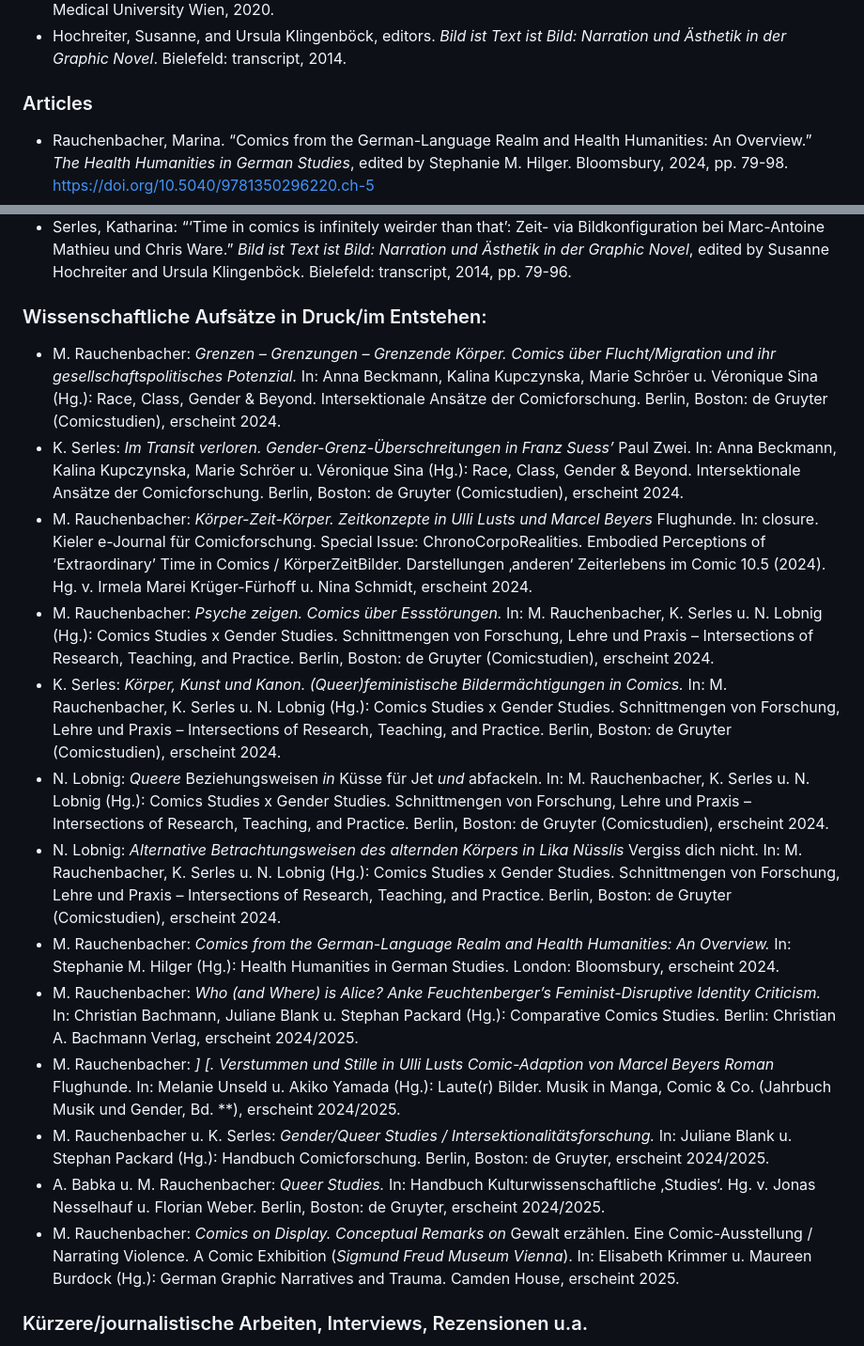
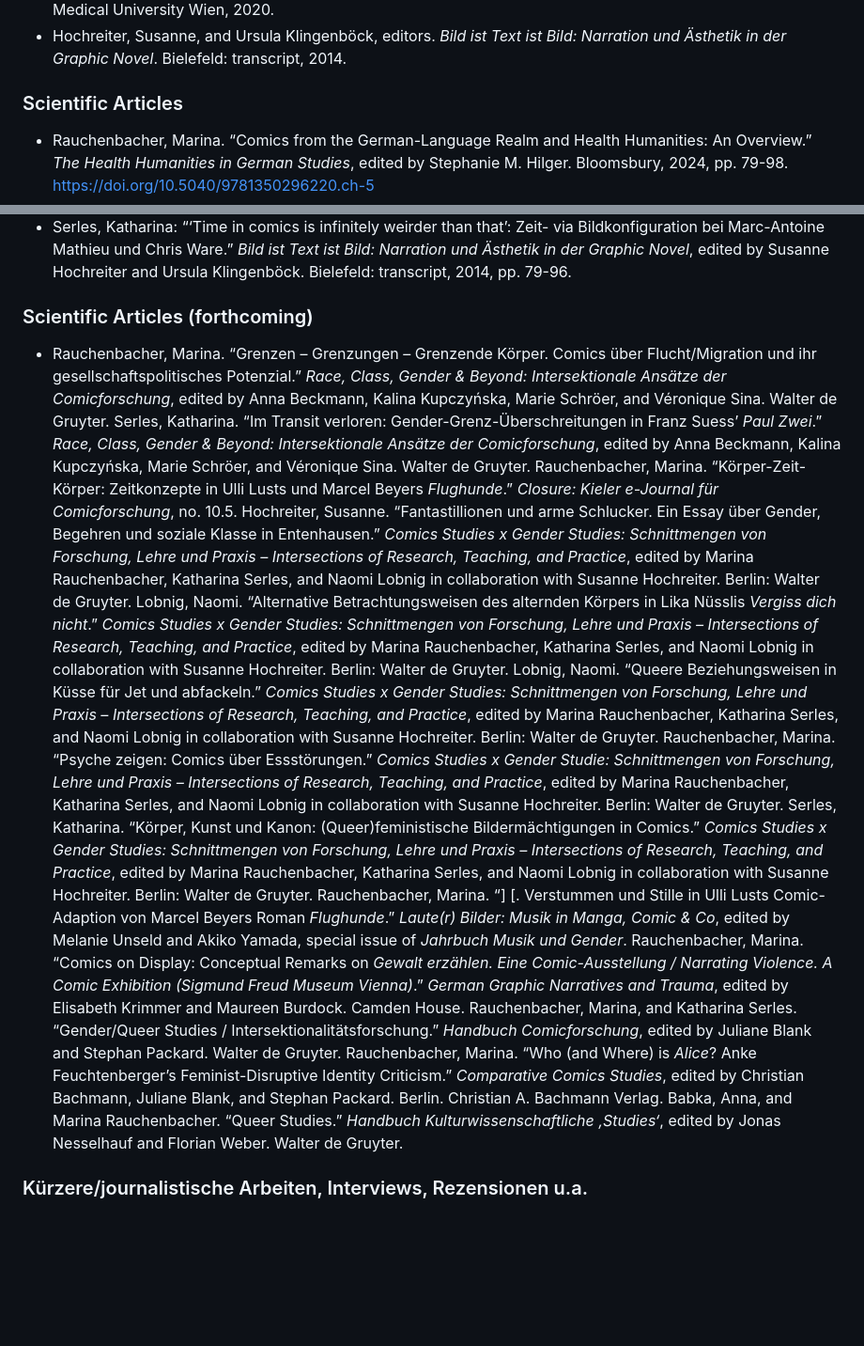
Before and after one commit to gendercomics/website, a Markdown page: content/en/activities.md, 2 parts joined by grey strips. Shown at 94% size. Drawn GitHub-style; blank space fills up the shorter version.

Commit message:
Update activities: articles forthcoming.md

```diff
--- a/content/en/activities.md
+++ b/content/en/activities.md
@@ -18,7 +18,7 @@ caption: Regina Hofer
 - Hochreiter, Susanne, and Ursula Klingenböck, editors. _Bild ist Text ist Bild: Narration und Ästhetik in der Graphic Novel_. Bielefeld: transcript, 2014.
 
 
-### Articles
+### Scientific Articles
 - Rauchenbacher, Marina. “Comics from the German-Language Realm and Health Humanities: An Overview.” _The Health Humanities in German Studies_, edited by Stephanie M. Hilger. Bloomsbury, 2024, pp. 79-98. [https://doi.org/10.5040/9781350296220.ch-5](https://doi.org/10.5040/9781350296220.ch-5)
 - Serles, Katharina. “Raum-Zeitlichkeit und Adoleszenz in Lukas Jüligers Vakuum.” _Graphisches Erzählen in der Kinder- und Jugendliteratur_, edited by Susanne Hochreiter, Sonja Loidl, Marina Rauchenbacher, and Katharina Serles. Vienna: Praesens, 2024, pp. 141-66.
 - Hochreiter, Susanne: “Schwule Pärchen, Töchter und andere Figuren: Marginalisierte Held\*innen und homosoziale Strukturen in Asterix-Comics.” _Graphisches Erzählen in der Kinder- und Jugendliteratur_, edited by Susanne Hochreiter, Sonja Loidl, Marina Rauchenbacher, and Katharina Serles. Vienna: Praesens, 2024, pp. 169-94.
@@ -42,20 +42,20 @@ caption: Regina Hofer
 - Hochreiter, Susanne: “Zu Genre und Affekt in Ulli Lusts _Heute ist der letzte Tag vom Rest deines Lebens_.” _Bild ist Text ist Bild: Narration und Ästhetik in der Graphic Novel_, edited by Susanne Hochreiter and Ursula Klingenböck. Bielefeld: transcript, 2014, pp. 233-256.
 - Serles, Katharina: “‘Time in comics is infinitely weirder than that’: Zeit- via Bildkonfiguration bei Marc-Antoine Mathieu und Chris Ware.” _Bild ist Text ist Bild: Narration und Ästhetik in der Graphic Novel_, edited by Susanne Hochreiter and Ursula Klingenböck. Bielefeld: transcript, 2014, pp. 79-96.
 
-### Wissenschaftliche Aufsätze in Druck/im Entstehen:
-- M. Rauchenbacher: _Grenzen – Grenzungen – Grenzende Körper. Comics über Flucht/Migration und ihr gesellschaftspolitisches Potenzial._ In: Anna Beckmann, Kalina Kupczynska, Marie Schröer u. Véronique Sina (Hg.): Race, Class, Gender & Beyond. Intersektionale Ansätze der Comicforschung. Berlin, Boston: de Gruyter (Comicstudien), erscheint 2024.
-- K. Serles: _Im Transit verloren. Gender-Grenz-Überschreitungen in Franz Suess’_ Paul Zwei. In: Anna Beckmann, Kalina Kupczynska, Marie Schröer u. Véronique Sina (Hg.): Race, Class, Gender & Beyond. Intersektionale Ansätze der Comicforschung. Berlin, Boston: de Gruyter (Comicstudien), erscheint 2024.
-- M. Rauchenbacher: _Körper-Zeit-Körper. Zeitkonzepte in Ulli Lusts und Marcel Beyers_ Flughunde. In: closure. Kieler e-Journal für Comicforschung. Special Issue: ChronoCorpoRealities. Embodied Perceptions of ‘Extraordinary’ Time in Comics / KörperZeitBilder. Darstellungen ‚anderen‘ Zeiterlebens im Comic 10.5 (2024). Hg. v. Irmela Marei Krüger-Fürhoff u. Nina Schmidt, erscheint 2024.
-- M. Rauchenbacher: _Psyche zeigen. Comics über Essstörungen._ In: M. Rauchenbacher, K. Serles u. N. Lobnig (Hg.): Comics Studies x Gender Studies. Schnittmengen von Forschung, Lehre und Praxis – Intersections of Research, Teaching, and Practice. Berlin, Boston: de Gruyter (Comicstudien), erscheint 2024.
-- K. Serles: _Körper, Kunst und Kanon. (Queer)feministische Bildermächtigungen in Comics._ In: M. Rauchenbacher, K. Serles u. N. Lobnig (Hg.): Comics Studies x Gender Studies. Schnittmengen von Forschung, Lehre und Praxis – Intersections of Research, Teaching, and Practice. Berlin, Boston: de Gruyter (Comicstudien), erscheint 2024.
-- N. Lobnig: _Queere_ Beziehungsweisen _in_ Küsse für Jet _und_ abfackeln. In: M. Rauchenbacher, K. Serles u. N. Lobnig (Hg.): Comics Studies x Gender Studies. Schnittmengen von Forschung, Lehre und Praxis – Intersections of Research, Teaching, and Practice. Berlin, Boston: de Gruyter (Comicstudien), erscheint 2024.
-- N. Lobnig: _Alternative Betrachtungsweisen des alternden Körpers in Lika Nüsslis_ Vergiss dich nicht. In: M. Rauchenbacher, K. Serles u. N. Lobnig (Hg.): Comics Studies x Gender Studies. Schnittmengen von Forschung, Lehre und Praxis – Intersections of Research, Teaching, and Practice. Berlin, Boston: de Gruyter (Comicstudien), erscheint 2024.
-- M. Rauchenbacher: _Comics from the German-Language Realm and Health Humanities: An Overview._ In: Stephanie M. Hilger (Hg.): Health Humanities in German Studies. London: Bloomsbury, erscheint 2024.
-- M. Rauchenbacher: _Who (and Where) is *Alice*? Anke Feuchtenberger’s Feminist-Disruptive Identity Criticism._ In: Christian Bachmann, Juliane Blank u. Stephan Packard (Hg.): Comparative Comics Studies. Berlin: Christian A. Bachmann Verlag, erscheint 2024/2025.
-- M. Rauchenbacher: _]         [. Verstummen und Stille in Ulli Lusts Comic-Adaption von Marcel Beyers Roman_ Flughunde. In: Melanie Unseld u. Akiko Yamada (Hg.): Laute(r) Bilder. Musik in Manga, Comic & Co. (Jahrbuch Musik und Gender, Bd. **), erscheint 2024/2025.
-- M. Rauchenbacher u. K. Serles: _Gender/Queer Studies / Intersektionalitätsforschung._ In: Juliane Blank u. Stephan Packard (Hg.): Handbuch Comicforschung. Berlin, Boston: de Gruyter, erscheint 2024/2025.
-- A. Babka u. M. Rauchenbacher: _Queer Studies._ In: Handbuch Kulturwissenschaftliche ‚Studies‘. Hg. v. Jonas Nesselhauf u. Florian Weber. Berlin, Boston: de Gruyter, erscheint 2024/2025.
-- M. Rauchenbacher: _Comics on Display. Conceptual Remarks on_ Gewalt erzählen. Eine Comic-Ausstellung / Narrating Violence. A Comic Exhibition (_Sigmund Freud Museum Vienna_). In: Elisabeth Krimmer u. Maureen Burdock (Hg.): German Graphic Narratives and Trauma. Camden House, erscheint 2025.
+### Scientific Articles (forthcoming)
+- Rauchenbacher, Marina. “Grenzen – Grenzungen – Grenzende Körper. Comics über Flucht/Migration und ihr gesellschaftspolitisches Potenzial.” _Race, Class, Gender & Beyond: Intersektionale Ansätze der Comicforschung_, edited by Anna Beckmann, Kalina Kupczyńska, Marie Schröer, and Véronique Sina. Walter de Gruyter.
+Serles, Katharina. “Im Transit verloren: Gender-Grenz-Überschreitungen in Franz Suess’ _Paul Zwei_.” _Race, Class, Gender & Beyond: Intersektionale Ansätze der Comicforschung_, edited by Anna Beckmann, Kalina Kupczyńska, Marie Schröer, and Véronique Sina. Walter de Gruyter.
+Rauchenbacher, Marina. “Körper-Zeit-Körper: Zeitkonzepte in Ulli Lusts und Marcel Beyers _Flughunde_.” _Closure: Kieler e-Journal für Comicforschung_, no. 10.5.
+Hochreiter, Susanne. “Fantastillionen und arme Schlucker. Ein Essay über Gender, Begehren und soziale Klasse in Entenhausen.” _Comics Studies x Gender Studies: Schnittmengen von Forschung, Lehre und Praxis – Intersections of Research, Teaching, and Practice_, edited by Marina Rauchenbacher, Katharina Serles, and Naomi Lobnig in collaboration with Susanne Hochreiter. Berlin: Walter de Gruyter.
+Lobnig, Naomi. “Alternative Betrachtungsweisen des alternden Körpers in Lika Nüsslis _Vergiss dich nicht_.” _Comics Studies x Gender Studies: Schnittmengen von Forschung, Lehre und Praxis – Intersections of Research, Teaching, and Practice_, edited by Marina Rauchenbacher, Katharina Serles, and Naomi Lobnig in collaboration with Susanne Hochreiter. Berlin: Walter de Gruyter.
+Lobnig, Naomi. “Queere Beziehungsweisen in Küsse für Jet und abfackeln.” _Comics Studies x Gender Studies: Schnittmengen von Forschung, Lehre und Praxis – Intersections of Research, Teaching, and Practice_, edited by Marina Rauchenbacher, Katharina Serles, and Naomi Lobnig in collaboration with Susanne Hochreiter. Berlin: Walter de Gruyter.
+Rauchenbacher, Marina. “Psyche zeigen: Comics über Essstörungen.” _Comics Studies x Gender Studie: Schnittmengen von Forschung, Lehre und Praxis – Intersections of Research, Teaching, and Practice_, edited by Marina Rauchenbacher, Katharina Serles, and Naomi Lobnig in collaboration with Susanne Hochreiter. Berlin: Walter de Gruyter.
+Serles, Katharina. “Körper, Kunst und Kanon: (Queer)feministische Bildermächtigungen in Comics.” _Comics Studies x Gender Studies: Schnittmengen von Forschung, Lehre und Praxis – Intersections of Research, Teaching, and Practice_, edited by Marina Rauchenbacher, Katharina Serles, and Naomi Lobnig in collaboration with Susanne Hochreiter. Berlin: Walter de Gruyter.
+Rauchenbacher, Marina. “]         [. Verstummen und Stille in Ulli Lusts Comic-Adaption von Marcel Beyers Roman _Flughunde_.” _Laute(r) Bilder: Musik in Manga, Comic & Co_, edited by Melanie Unseld and Akiko Yamada, special issue of _Jahrbuch Musik und Gender_.
+Rauchenbacher, Marina. “Comics on Display: Conceptual Remarks on _Gewalt erzählen. Eine Comic-Ausstellung / Narrating Violence. A Comic Exhibition (Sigmund Freud Museum Vienna)_.” _German Graphic Narratives and Trauma_, edited by Elisabeth Krimmer and Maureen Burdock. Camden House.
+Rauchenbacher, Marina, and Katharina Serles. “Gender/Queer Studies / Intersektionalitätsforschung.” _Handbuch Comicforschung_, edited by Juliane Blank and Stephan Packard. Walter de Gruyter.
+Rauchenbacher, Marina. “Who (and Where) is *Alice*? Anke Feuchtenberger’s Feminist-Disruptive Identity Criticism.” _Comparative Comics Studies_, edited by Christian Bachmann, Juliane Blank, and Stephan Packard. Berlin. Christian A. Bachmann Verlag.
+Babka, Anna, and Marina Rauchenbacher. “Queer Studies.” _Handbuch Kulturwissenschaftliche ‚Studies‘_, edited by Jonas Nesselhauf and Florian Weber. Walter de Gruyter.
 
 ### Kürzere/journalistische Arbeiten, Interviews, Rezensionen u.a.
 - N. Lobnig, Renate Tanzberger u. Rosemarie Ortner: _Queere Comics in der Arbeit mit Jugendlichen. Eine kommentierte Empfehlungsliste._ Queer-feministischer Bildungsverein EfEU, Wien, im Erscheinen.
```
